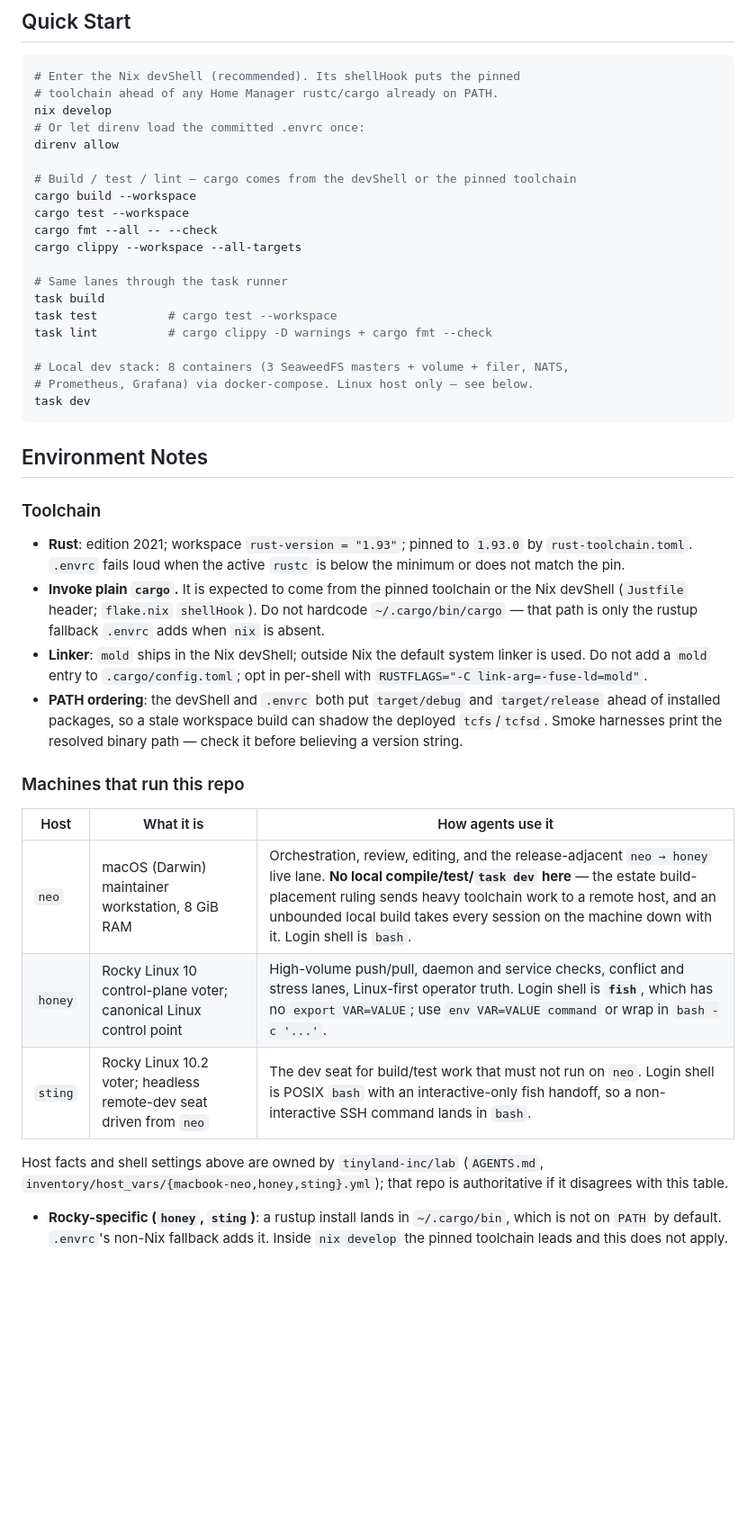
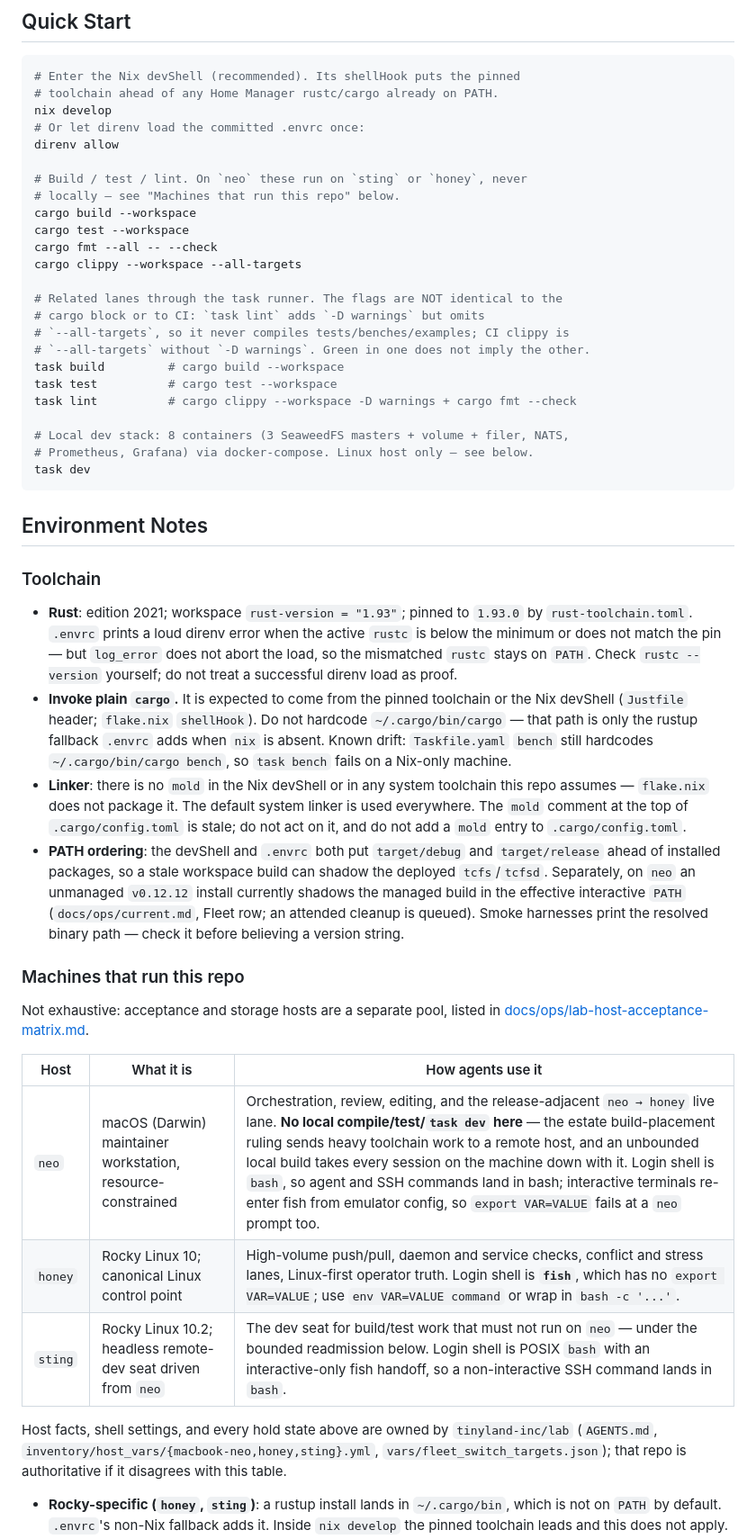
Before and after one commit to Jesssullivan/tummycrypt, a Markdown page: AGENTS.md, the part around one of its changes. Shown at 90% size. Rendered like a GitHub page; blank space fills up the shorter version.

```diff
--- a/AGENTS.md
+++ b/AGENTS.md
@@ -58,16 +58,20 @@ nix develop
 # Or let direnv load the committed .envrc once:
 direnv allow
 
-# Build / test / lint — cargo comes from the devShell or the pinned toolchain
+# Build / test / lint. On `neo` these run on `sting` or `honey`, never
+# locally — see "Machines that run this repo" below.
 cargo build --workspace
 cargo test --workspace
 cargo fmt --all -- --check
 cargo clippy --workspace --all-targets
 
-# Same lanes through the task runner
-task build
+# Related lanes through the task runner. The flags are NOT identical to the
+# cargo block or to CI: `task lint` adds `-D warnings` but omits
+# `--all-targets`, so it never compiles tests/benches/examples; CI clippy is
+# `--all-targets` without `-D warnings`. Green in one does not imply the other.
+task build         # cargo build --workspace
 task test          # cargo test --workspace
-task lint          # cargo clippy -D warnings + cargo fmt --check
+task lint          # cargo clippy --workspace -D warnings + cargo fmt --check
 
 # Local dev stack: 8 containers (3 SeaweedFS masters + volume + filer, NATS,
 # Prometheus, Grafana) via docker-compose. Linux host only — see below.
@@ -79,31 +83,45 @@ task dev
 ### Toolchain
 
 - **Rust**: edition 2021; workspace `rust-version = "1.93"`; pinned to
-  `1.93.0` by `rust-toolchain.toml`. `.envrc` fails loud when the active
-  `rustc` is below the minimum or does not match the pin.
+  `1.93.0` by `rust-toolchain.toml`. `.envrc` prints a loud direnv error when
+  the active `rustc` is below the minimum or does not match the pin — but
+  `log_error` does not abort the load, so the mismatched `rustc` stays on
+  `PATH`. Check `rustc --version` yourself; do not treat a successful direnv
+  load as proof.
 - **Invoke plain `cargo`.** It is expected to come from the pinned toolchain or
   the Nix devShell (`Justfile` header; `flake.nix` `shellHook`). Do not
   hardcode `~/.cargo/bin/cargo` — that path is only the rustup fallback
-  `.envrc` adds when `nix` is absent.
-- **Linker**: `mold` ships in the Nix devShell; outside Nix the default system
-  linker is used. Do not add a `mold` entry to `.cargo/config.toml`; opt in
-  per-shell with `RUSTFLAGS="-C link-arg=-fuse-ld=mold"`.
+  `.envrc` adds when `nix` is absent. Known drift: `Taskfile.yaml` `bench`
+  still hardcodes `~/.cargo/bin/cargo bench`, so `task bench` fails on a
+  Nix-only machine.
+- **Linker**: there is no `mold` in the Nix devShell or in any system
+  toolchain this repo assumes — `flake.nix` does not package it. The default
+  system linker is used everywhere. The `mold` comment at the top of
+  `.cargo/config.toml` is stale; do not act on it, and do not add a `mold`
+  entry to `.cargo/config.toml`.
 - **PATH ordering**: the devShell and `.envrc` both put `target/debug` and
   `target/release` ahead of installed packages, so a stale workspace build can
-  shadow the deployed `tcfs`/`tcfsd`. Smoke harnesses print the resolved binary
-  path — check it before believing a version string.
+  shadow the deployed `tcfs`/`tcfsd`. Separately, on `neo` an unmanaged
+  `v0.12.12` install currently shadows the managed build in the effective
+  interactive `PATH` (`docs/ops/current.md`, Fleet row; an attended cleanup is
+  queued). Smoke harnesses print the resolved binary path — check it before
+  believing a version string.
 
 ### Machines that run this repo
 
+Not exhaustive: acceptance and storage hosts are a separate pool, listed in
+[docs/ops/lab-host-acceptance-matrix.md](docs/ops/lab-host-acceptance-matrix.md).
+
 | Host | What it is | How agents use it |
 | --- | --- | --- |
-| `neo` | macOS (Darwin) maintainer workstation, 8 GiB RAM | Orchestration, review, editing, and the release-adjacent `neo → honey` live lane. **No local compile/test/`task dev` here** — the estate build-placement ruling sends heavy toolchain work to a remote host, and an unbounded local build takes every session on the machine down with it. Login shell is `bash`. |
-| `honey` | Rocky Linux 10 control-plane voter; canonical Linux control point | High-volume push/pull, daemon and service checks, conflict and stress lanes, Linux-first operator truth. Login shell is **`fish`**, which has no `export VAR=VALUE`; use `env VAR=VALUE command` or wrap in `bash -c '...'`. |
-| `sting` | Rocky Linux 10.2 voter; headless remote-dev seat driven from `neo` | The dev seat for build/test work that must not run on `neo`. Login shell is POSIX `bash` with an interactive-only fish handoff, so a non-interactive SSH command lands in `bash`. |
+| `neo` | macOS (Darwin) maintainer workstation, resource-constrained | Orchestration, review, editing, and the release-adjacent `neo → honey` live lane. **No local compile/test/`task dev` here** — the estate build-placement ruling sends heavy toolchain work to a remote host, and an unbounded local build takes every session on the machine down with it. Login shell is `bash`, so agent and SSH commands land in bash; interactive terminals re-enter fish from emulator config, so `export VAR=VALUE` fails at a `neo` prompt too. |
+| `honey` | Rocky Linux 10; canonical Linux control point | High-volume push/pull, daemon and service checks, conflict and stress lanes, Linux-first operator truth. Login shell is **`fish`**, which has no `export VAR=VALUE`; use `env VAR=VALUE command` or wrap in `bash -c '...'`. |
+| `sting` | Rocky Linux 10.2; headless remote-dev seat driven from `neo` | The dev seat for build/test work that must not run on `neo` — under the bounded readmission below. Login shell is POSIX `bash` with an interactive-only fish handoff, so a non-interactive SSH command lands in `bash`. |
 
-Host facts and shell settings above are owned by `tinyland-inc/lab`
-(`AGENTS.md`, `inventory/host_vars/{macbook-neo,honey,sting}.yml`); that repo
-is authoritative if it disagrees with this table.
+Host facts, shell settings, and every hold state above are owned by
+`tinyland-inc/lab` (`AGENTS.md`, `inventory/host_vars/{macbook-neo,honey,sting}.yml`,
+`vars/fleet_switch_targets.json`); that repo is authoritative if it disagrees
+with this table.
 
 - **Rocky-specific (`honey`, `sting`)**: a rustup install lands in
   `~/.cargo/bin`, which is not on `PATH` by default. `.envrc`'s non-Nix
```
Also changed, not shown: other parts of AGENTS.md (+46 -14 lines).
